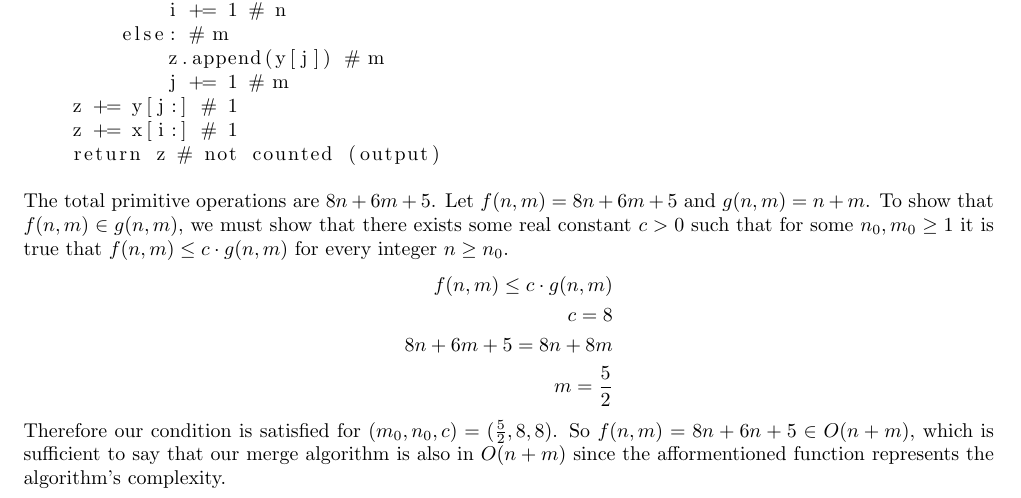
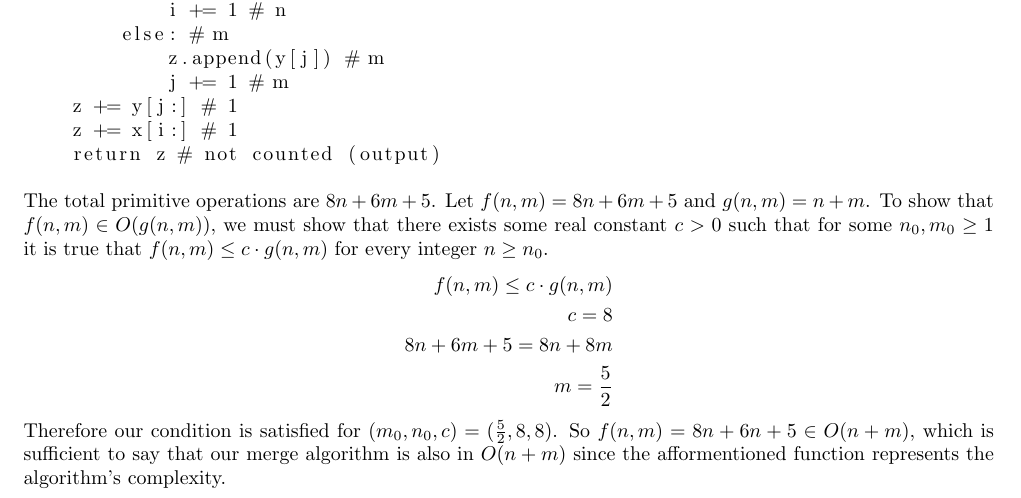
Before and after one commit to hcharlton/ctib_project_01, a LaTeX document (project_01.tex): part of the page, cut so that both start at the same text. Compiled offline with LaTeX, dvips and Ghostscript.

Commit message:
corrected big o notation

```diff
--- a/project_01.tex
+++ b/project_01.tex
@@ -51,7 +51,7 @@ are denoted as comments. We then use this function on further calculations on co
     return z # not counted (output)
 \end{lstlisting}
 The total primitive operations are  $8n + 6m + 5$. Let $f(n,m) = 8n + 6m + 5$ and
-$g(n,m) = n + m$. To show that $f(n,m) \in g(n,m)$, we must show that there exists
+$g(n,m) = n + m$. To show that $f(n,m) \in O(g(n,m))$, we must show that there exists
 some real constant $c > 0$ such that for some $n_0,m_0 \geq 1$ it is true that
 $f(n,m) \leq c \cdot g(n,m)$ for every integer $n \geq n_0$.
 \begin{align*}
```
Also changed, not shown: project_01.pdf.
